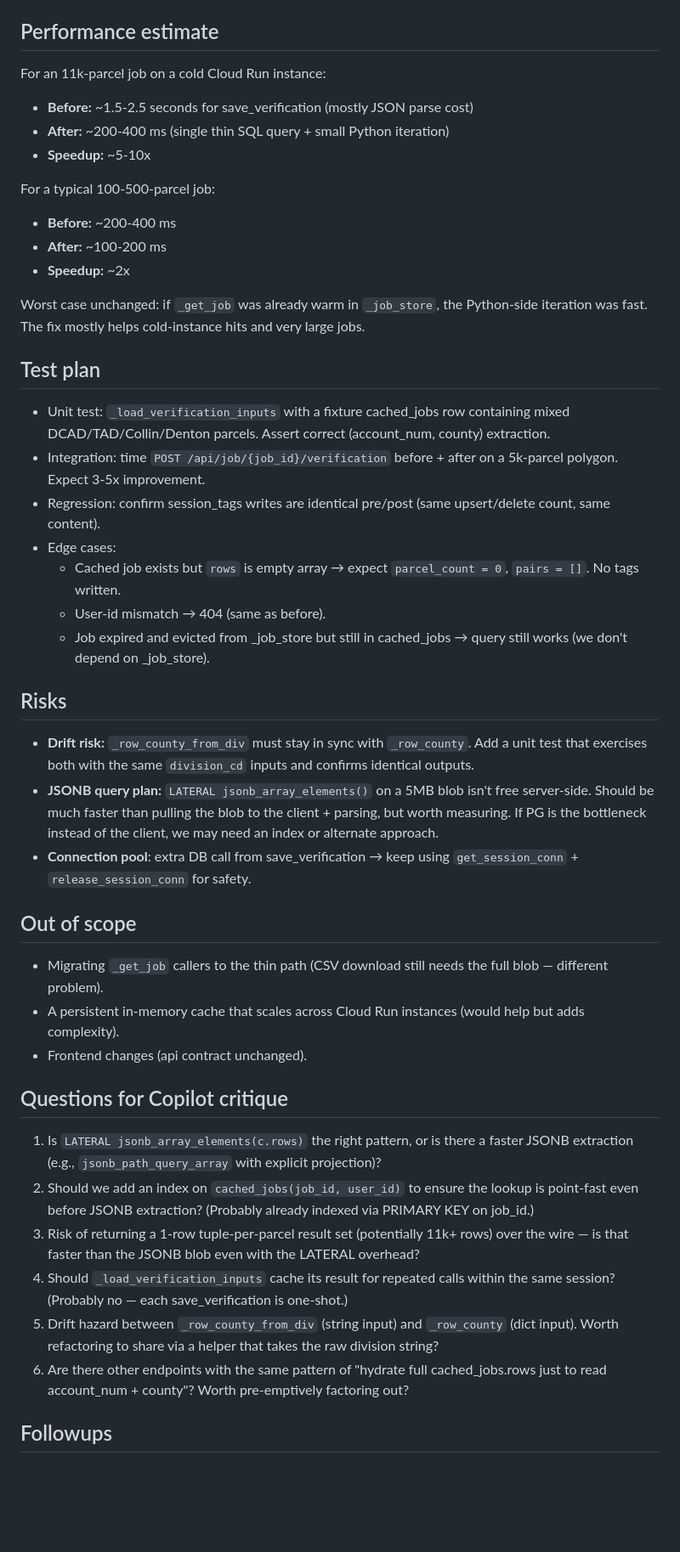
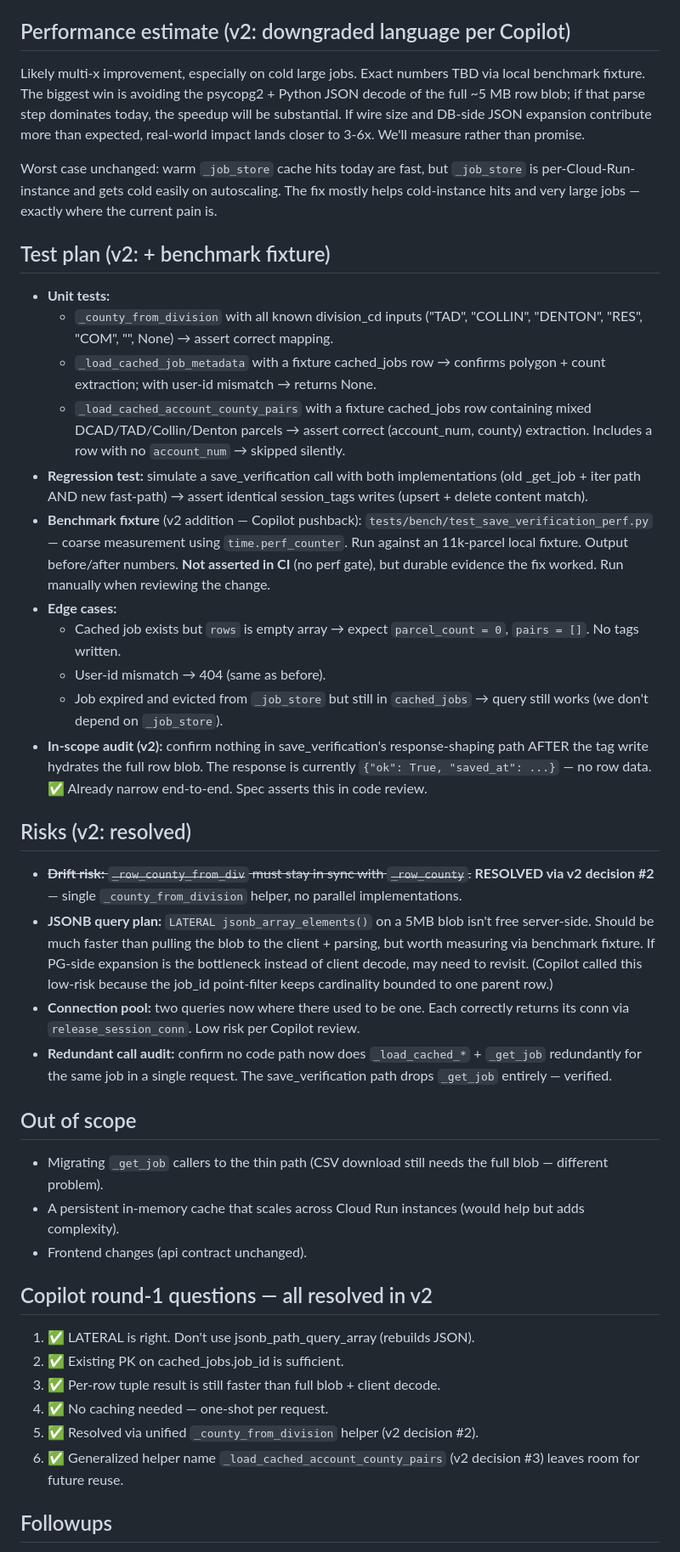
Before and after one commit to kosmickroma/lot-ledger, a Markdown page: docs/SAVE_VERIFICATION_FAST_PATH_SPEC.md, the part around one of its changes. Shown at 85% size. GitHub-like rendering; blank space fills up the shorter version.

```diff
--- a/docs/SAVE_VERIFICATION_FAST_PATH_SPEC.md
+++ b/docs/SAVE_VERIFICATION_FAST_PATH_SPEC.md
@@ -163,35 +211,32 @@ def _counties_from_pairs(pairs: list[tuple[str, str]]) -> list[str]:
 - The session_tags upsert + delete logic — unchanged.
 - Frontend `persistTagStateForExport` — unchanged. Same API contract, same JSON request shape.
 
-## Performance estimate
+## Performance estimate (v2: downgraded language per Copilot)
 
-For an 11k-parcel job on a cold Cloud Run instance:
-- **Before:** ~1.5-2.5 seconds for save_verification (mostly JSON parse cost)
-- **After:** ~200-400 ms (single thin SQL query + small Python iteration)
-- **Speedup:** ~5-10x
+Likely multi-x improvement, especially on cold large jobs. Exact numbers TBD via local benchmark fixture. The biggest win is avoiding the psycopg2 + Python JSON decode of the full ~5 MB row blob; if that parse step dominates today, the speedup will be substantial. If wire size and DB-side JSON expansion contribute more than expected, real-world impact lands closer to 3-6x. We'll measure rather than promise.
 
-For a typical 100-500-parcel job:
-- **Before:** ~200-400 ms
-- **After:** ~100-200 ms
-- **Speedup:** ~2x
+Worst case unchanged: warm `_job_store` cache hits today are fast, but `_job_store` is per-Cloud-Run-instance and gets cold easily on autoscaling. The fix mostly helps cold-instance hits and very large jobs — exactly where the current pain is.
 
-Worst case unchanged: if `_get_job` was already warm in `_job_store`, the Python-side iteration was fast. The fix mostly helps cold-instance hits and very large jobs.
+## Test plan (v2: + benchmark fixture)
 
-## Test plan
-
-- Unit test: `_load_verification_inputs` with a fixture cached_jobs row containing mixed DCAD/TAD/Collin/Denton parcels. Assert correct (account_num, county) extraction.
-- Integration: time `POST /api/job/{job_id}/verification` before + after on a 5k-parcel polygon. Expect 3-5x improvement.
-- Regression: confirm session_tags writes are identical pre/post (same upsert/delete count, same content).
-- Edge cases:
+- **Unit tests:**
+  - `_county_from_division` with all known division_cd inputs ("TAD", "COLLIN", "DENTON", "RES", "COM", "", None) → assert correct mapping.
+  - `_load_cached_job_metadata` with a fixture cached_jobs row → confirms polygon + count extraction; with user-id mismatch → returns None.
+  - `_load_cached_account_county_pairs` with a fixture cached_jobs row containing mixed DCAD/TAD/Collin/Denton parcels → assert correct (account_num, county) extraction. Includes a row with no `account_num` → skipped silently.
+- **Regression test:** simulate a save_verification call with both implementations (old _get_job + iter path AND new fast-path) → assert identical session_tags writes (upsert + delete content match).
+- **Benchmark fixture** (v2 addition — Copilot pushback): `tests/bench/test_save_verification_perf.py` — coarse measurement using `time.perf_counter`. Run against an 11k-parcel local fixture. Output before/after numbers. **Not asserted in CI** (no perf gate), but durable evidence the fix worked. Run manually when reviewing the change.
+- **Edge cases:**
   - Cached job exists but `rows` is empty array → expect `parcel_count = 0`, `pairs = []`. No tags written.
   - User-id mismatch → 404 (same as before).
-  - Job expired and evicted from _job_store but still in cached_jobs → query still works (we don't depend on _job_store).
+  - Job expired and evicted from `_job_store` but still in `cached_jobs` → query still works (we don't depend on `_job_store`).
+- **In-scope audit (v2):** confirm nothing in save_verification's response-shaping path AFTER the tag write hydrates the full row blob. The response is currently `{"ok": True, "saved_at": ...}` — no row data. ✅ Already narrow end-to-end. Spec asserts this in code review.
 
-## Risks
+## Risks (v2: resolved)
 
-- **Drift risk:** `_row_county_from_div` must stay in sync with `_row_county`. Add a unit test that exercises both with the same `division_cd` inputs and confirms identical outputs.
-- **JSONB query plan:** `LATERAL jsonb_array_elements()` on a 5MB blob isn't free server-side. Should be much faster than pulling the blob to the client + parsing, but worth measuring. If PG is the bottleneck instead of the client, we may need an index or alternate approach.
-- **Connection pool**: extra DB call from save_verification → keep using `get_session_conn` + `release_session_conn` for safety.
+- ~~**Drift risk:** `_row_county_from_div` must stay in sync with `_row_county`.~~ **RESOLVED via v2 decision #2** — single `_county_from_division` helper, no parallel implementations.
+- **JSONB query plan:** `LATERAL jsonb_array_elements()` on a 5MB blob isn't free server-side. Should be much faster than pulling the blob to the client + parsing, but worth measuring via benchmark fixture. If PG-side expansion is the bottleneck instead of client decode, may need to revisit. (Copilot called this low-risk because the job_id point-filter keeps cardinality bounded to one parent row.)
+- **Connection pool:** two queries now where there used to be one. Each correctly returns its conn via `release_session_conn`. Low risk per Copilot review.
+- **Redundant call audit:** confirm no code path now does `_load_cached_*` + `_get_job` redundantly for the same job in a single request. The save_verification path drops `_get_job` entirely — verified.
 
 ## Out of scope
 
@@ -199,14 +244,14 @@ Worst case unchanged: if `_get_job` was already warm in `_job_store`, the Python
 - A persistent in-memory cache that scales across Cloud Run instances (would help but adds complexity).
 - Frontend changes (api contract unchanged).
 
-## Questions for Copilot critique
+## Copilot round-1 questions — all resolved in v2
 
-1. Is `LATERAL jsonb_array_elements(c.rows)` the right pattern, or is there a faster JSONB extraction (e.g., `jsonb_path_query_array` with explicit projection)?
-2. Should we add an index on `cached_jobs(job_id, user_id)` to ensure the lookup is point-fast even before JSONB extraction? (Probably already indexed via PRIMARY KEY on job_id.)
-3. Risk of returning a 1-row tuple-per-parcel result set (potentially 11k+ rows) over the wire — is that faster than the JSONB blob even with the LATERAL overhead?
-4. Should `_load_verification_inputs` cache its result for repeated calls within the same session? (Probably no — each save_verification is one-shot.)
-5. Drift hazard between `_row_county_from_div` (string input) and `_row_county` (dict input). Worth refactoring to share via a helper that takes the raw division string?
-6. Are there other endpoints with the same pattern of "hydrate full cached_jobs.rows just to read account_num + county"? Worth pre-emptively factoring out?
+1. ✅ LATERAL is right. Don't use jsonb_path_query_array (rebuilds JSON).
+2. ✅ Existing PK on cached_jobs.job_id is sufficient.
+3. ✅ Per-row tuple result is still faster than full blob + client decode.
+4. ✅ No caching needed — one-shot per request.
+5. ✅ Resolved via unified `_county_from_division` helper (v2 decision #2).
+6. ✅ Generalized helper name `_load_cached_account_county_pairs` (v2 decision #3) leaves room for future reuse.
 
 ## Followups
 
```
Also changed, not shown: other parts of docs/SAVE_VERIFICATION_FAST_PATH_SPEC.md (+87 -39 lines).
